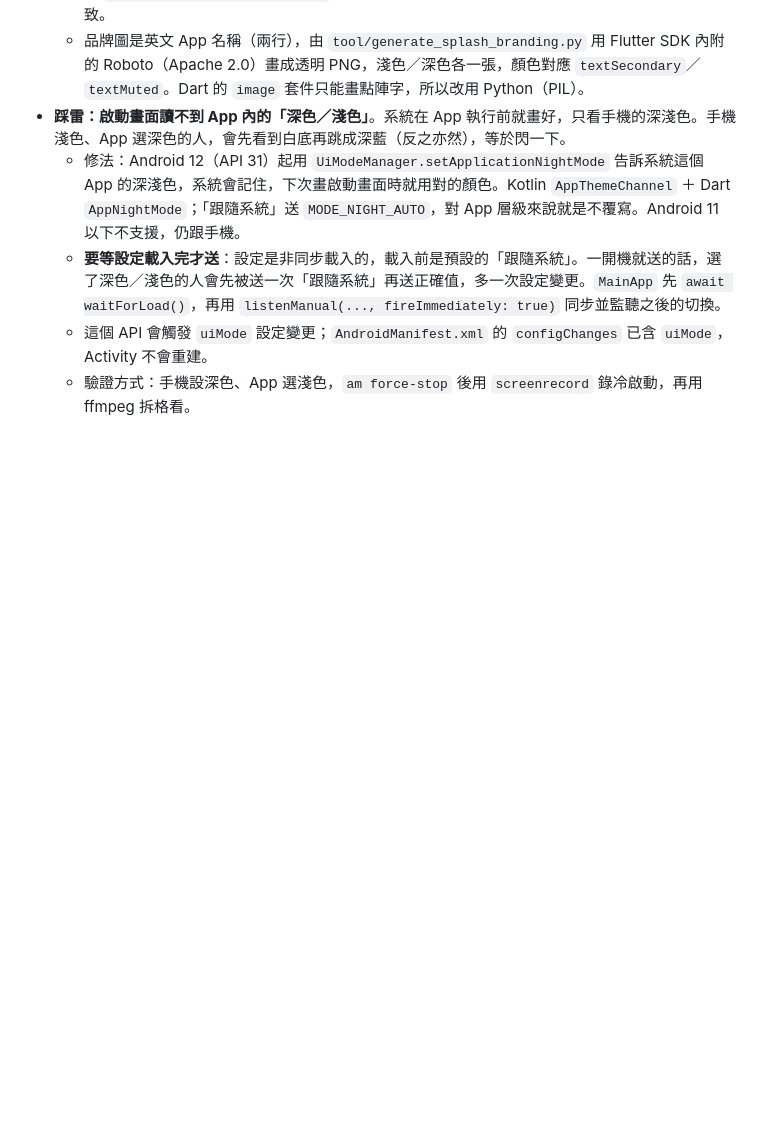
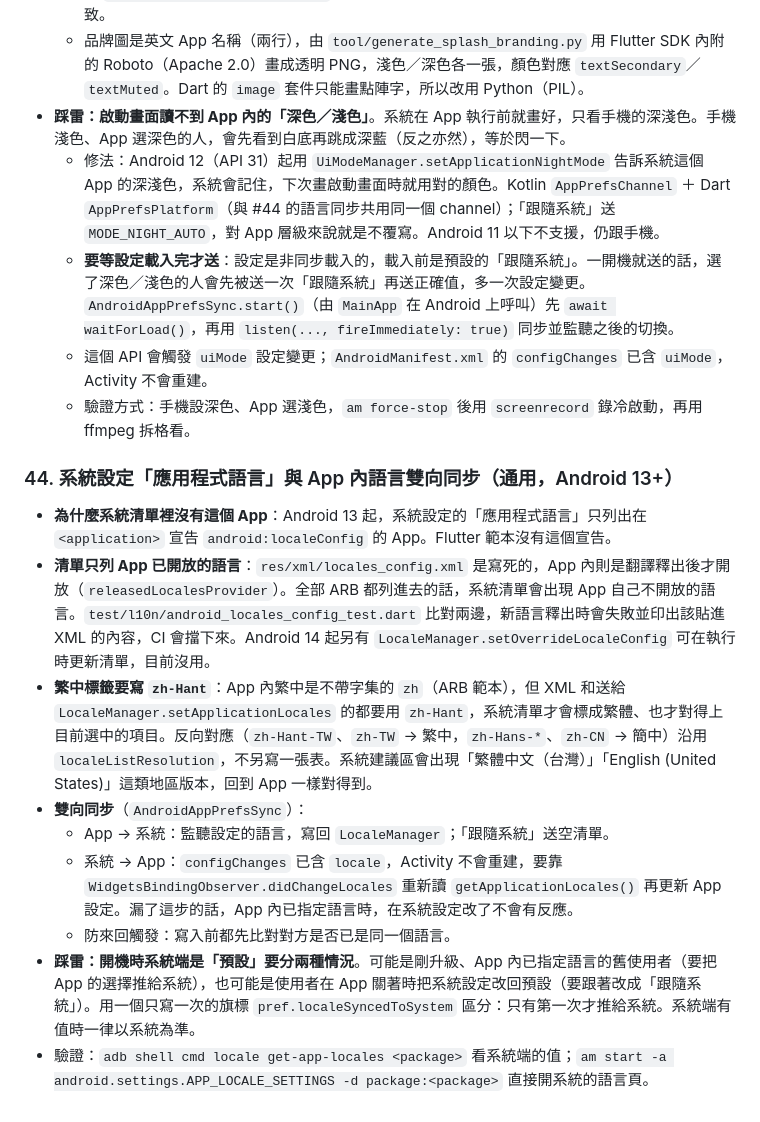
Before and after one commit to GoneTone/wuthering-waves-convene-gacha-analyzer, a Markdown page: docs/Android移植筆記.md, the part around the change. Drawn GitHub-style; blank space fills up the shorter version.

Commit message:
docs(android): record the per-app language sync
Co-Authored-By: Claude Opus 5.5 <noreply@anthropic.com>
Claude-Session: https://claude.ai/code/session_01WreXjnu7JnFfjcq4b5KzEo

```diff
--- a/docs/Android移植筆記.md
+++ b/docs/Android移植筆記.md
@@ -526,7 +526,19 @@ encore API 回傳的圖片網址變成 `https://api-v2.encore.moe/api/resource/.
   - Android 12 以上中央沿用啟動器的自適應圖示；Android 11 以下讀 `assets/splash/icon.png`，由 `tool/generate_app_icons.dart` 從同一張原圖裁成圓形（640px＝160dp），兩邊看起來一致。
   - 品牌圖是英文 App 名稱（兩行），由 `tool/generate_splash_branding.py` 用 Flutter SDK 內附的 Roboto（Apache 2.0）畫成透明 PNG，淺色／深色各一張，顏色對應 `textSecondary`／`textMuted`。Dart 的 `image` 套件只能畫點陣字，所以改用 Python（PIL）。
 - **踩雷：啟動畫面讀不到 App 內的「深色／淺色」**。系統在 App 執行前就畫好，只看手機的深淺色。手機淺色、App 選深色的人，會先看到白底再跳成深藍（反之亦然），等於閃一下。
-  - 修法：Android 12（API 31）起用 `UiModeManager.setApplicationNightMode` 告訴系統這個 App 的深淺色，系統會記住，下次畫啟動畫面時就用對的顏色。Kotlin `AppThemeChannel` ＋ Dart `AppNightMode`；「跟隨系統」送 `MODE_NIGHT_AUTO`，對 App 層級來說就是不覆寫。Android 11 以下不支援，仍跟手機。
-  - **要等設定載入完才送**：設定是非同步載入的，載入前是預設的「跟隨系統」。一開機就送的話，選了深色／淺色的人會先被送一次「跟隨系統」再送正確值，多一次設定變更。`MainApp` 先 `await waitForLoad()`，再用 `listenManual(..., fireImmediately: true)` 同步並監聽之後的切換。
+  - 修法：Android 12（API 31）起用 `UiModeManager.setApplicationNightMode` 告訴系統這個 App 的深淺色，系統會記住，下次畫啟動畫面時就用對的顏色。Kotlin `AppPrefsChannel` ＋ Dart `AppPrefsPlatform`（與 #44 的語言同步共用同一個 channel）；「跟隨系統」送 `MODE_NIGHT_AUTO`，對 App 層級來說就是不覆寫。Android 11 以下不支援，仍跟手機。
+  - **要等設定載入完才送**：設定是非同步載入的，載入前是預設的「跟隨系統」。一開機就送的話，選了深色／淺色的人會先被送一次「跟隨系統」再送正確值，多一次設定變更。`AndroidAppPrefsSync.start()`（由 `MainApp` 在 Android 上呼叫）先 `await waitForLoad()`，再用 `listen(..., fireImmediately: true)` 同步並監聽之後的切換。
   - 這個 API 會觸發 `uiMode` 設定變更；`AndroidManifest.xml` 的 `configChanges` 已含 `uiMode`，Activity 不會重建。
   - 驗證方式：手機設深色、App 選淺色，`am force-stop` 後用 `screenrecord` 錄冷啟動，再用 ffmpeg 拆格看。
+
+### 44. 系統設定「應用程式語言」與 App 內語言雙向同步（通用，Android 13+）
+
+- **為什麼系統清單裡沒有這個 App**：Android 13 起，系統設定的「應用程式語言」只列出在 `<application>` 宣告 `android:localeConfig` 的 App。Flutter 範本沒有這個宣告。
+- **清單只列 App 已開放的語言**：`res/xml/locales_config.xml` 是寫死的，App 內則是翻譯釋出後才開放（`releasedLocalesProvider`）。全部 ARB 都列進去的話，系統清單會出現 App 自己不開放的語言。`test/l10n/android_locales_config_test.dart` 比對兩邊，新語言釋出時會失敗並印出該貼進 XML 的內容，CI 會擋下來。Android 14 起另有 `LocaleManager.setOverrideLocaleConfig` 可在執行時更新清單，目前沒用。
+- **繁中標籤要寫 `zh-Hant`**：App 內繁中是不帶字集的 `zh`（ARB 範本），但 XML 和送給 `LocaleManager.setApplicationLocales` 的都要用 `zh-Hant`，系統清單才會標成繁體、也才對得上目前選中的項目。反向對應（`zh-Hant-TW`、`zh-TW` → 繁中，`zh-Hans-*`、`zh-CN` → 簡中）沿用 `localeListResolution`，不另寫一張表。系統建議區會出現「繁體中文（台灣）」「English (United States)」這類地區版本，回到 App 一樣對得到。
+- **雙向同步**（`AndroidAppPrefsSync`）：
+  - App → 系統：監聽設定的語言，寫回 `LocaleManager`；「跟隨系統」送空清單。
+  - 系統 → App：`configChanges` 已含 `locale`，Activity 不會重建，要靠 `WidgetsBindingObserver.didChangeLocales` 重新讀 `getApplicationLocales()` 再更新 App 設定。漏了這步的話，App 內已指定語言時，在系統設定改了不會有反應。
+  - 防來回觸發：寫入前都先比對對方是否已是同一個語言。
+- **踩雷：開機時系統端是「預設」要分兩種情況**。可能是剛升級、App 內已指定語言的舊使用者（要把 App 的選擇推給系統），也可能是使用者在 App 關著時把系統設定改回預設（要跟著改成「跟隨系統」）。用一個只寫一次的旗標 `pref.localeSyncedToSystem` 區分：只有第一次才推給系統。系統端有值時一律以系統為準。
+- 驗證：`adb shell cmd locale get-app-locales <package>` 看系統端的值；`am start -a android.settings.APP_LOCALE_SETTINGS -d package:<package>` 直接開系統的語言頁。
```
